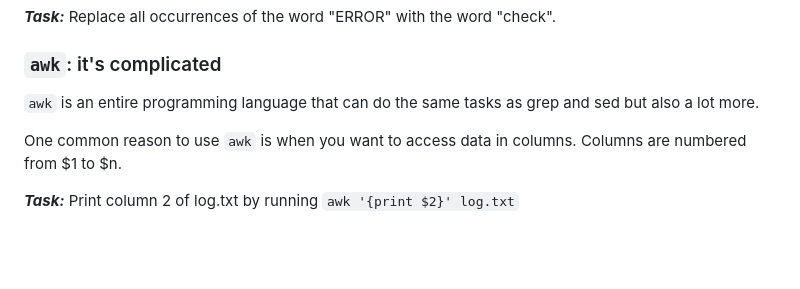
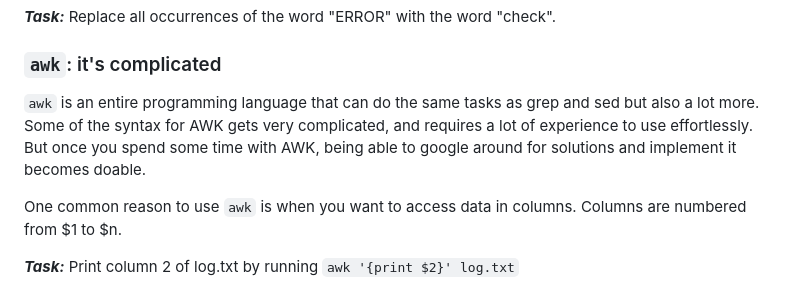
Before and after one commit to jrdupuis/UFSCar_IntTax, a Markdown page: command_line.md, the part around the change. GitHub-like rendering; blank space fills up the shorter version.

```diff
--- a/command_line.md
+++ b/command_line.md
@@ -122,7 +122,7 @@ Unlike grep, search_word is not in quotes but it is still case-sensitive. Howeve
 **_Task:_** Replace all occurrences of the word "ERROR" with the word "check".
 
 ### `awk`: it's complicated
-`awk` is an entire programming language that can do the same tasks as grep and sed but also a lot more.
+`awk` is an entire programming language that can do the same tasks as grep and sed but also a lot more. Some of the syntax for AWK gets very complicated, and requires a lot of experience to use effortlessly. But once you spend some time with AWK, being able to google around for solutions and implement it becomes doable.
 
 One common reason to use `awk` is when you want to access data in columns. Columns are numbered from $1 to $n.
 
```
